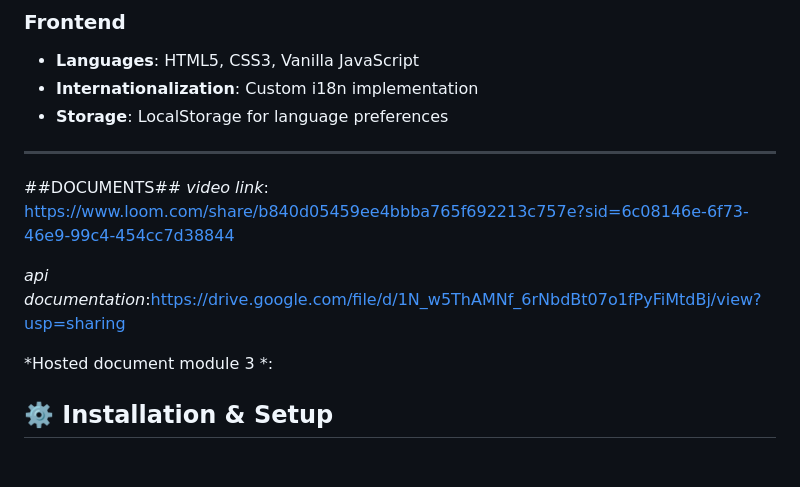
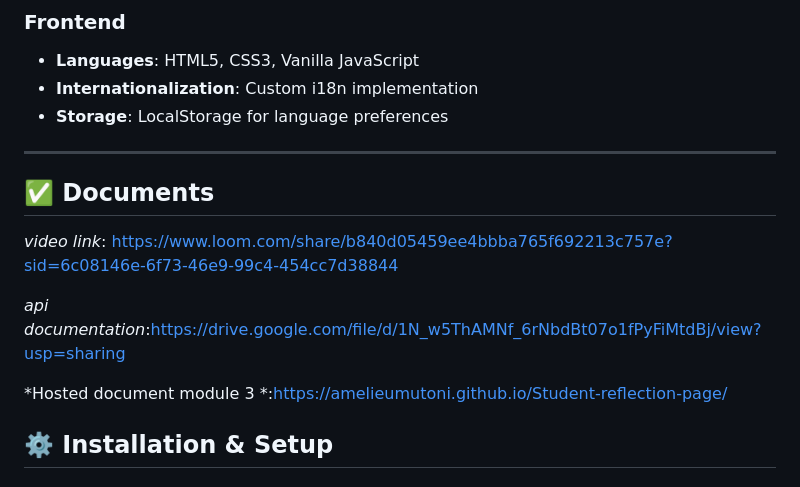
Before and after one commit to Amelieumutoni/course_management_platform, a Markdown page: README.md, the part around the change. GitHub-like rendering.

```diff
--- a/README.md
+++ b/README.md
@@ -89,12 +89,19 @@ student-reflection-page/ # Module 3 - i18n webpage
 - **Storage**: LocalStorage for language preferences
 
 ---
-##DOCUMENTS##
+
+
+## ✅ Documents
+
 *video link*: https://www.loom.com/share/b840d05459ee4bbba765f692213c757e?sid=6c08146e-6f73-46e9-99c4-454cc7d38844
+
 
 *api documentation*:https://drive.google.com/file/d/1N_w5ThAMNf_6rNbdBt07o1fPyFiMtdBj/view?usp=sharing
 
-*Hosted document module 3 *:
+
+*Hosted document module 3 *:https://amelieumutoni.github.io/Student-reflection-page/
+
+
 
 ## ⚙️ Installation & Setup
 
```
